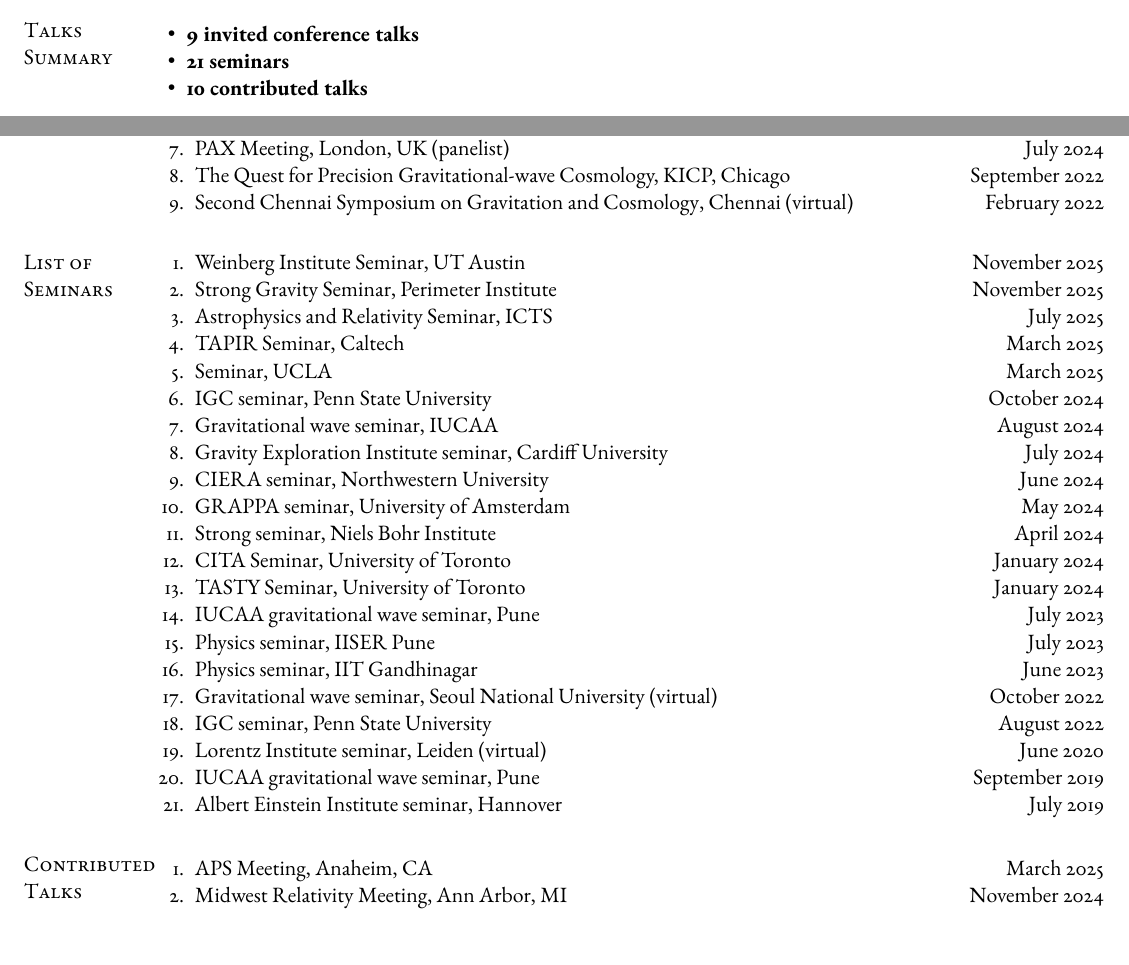
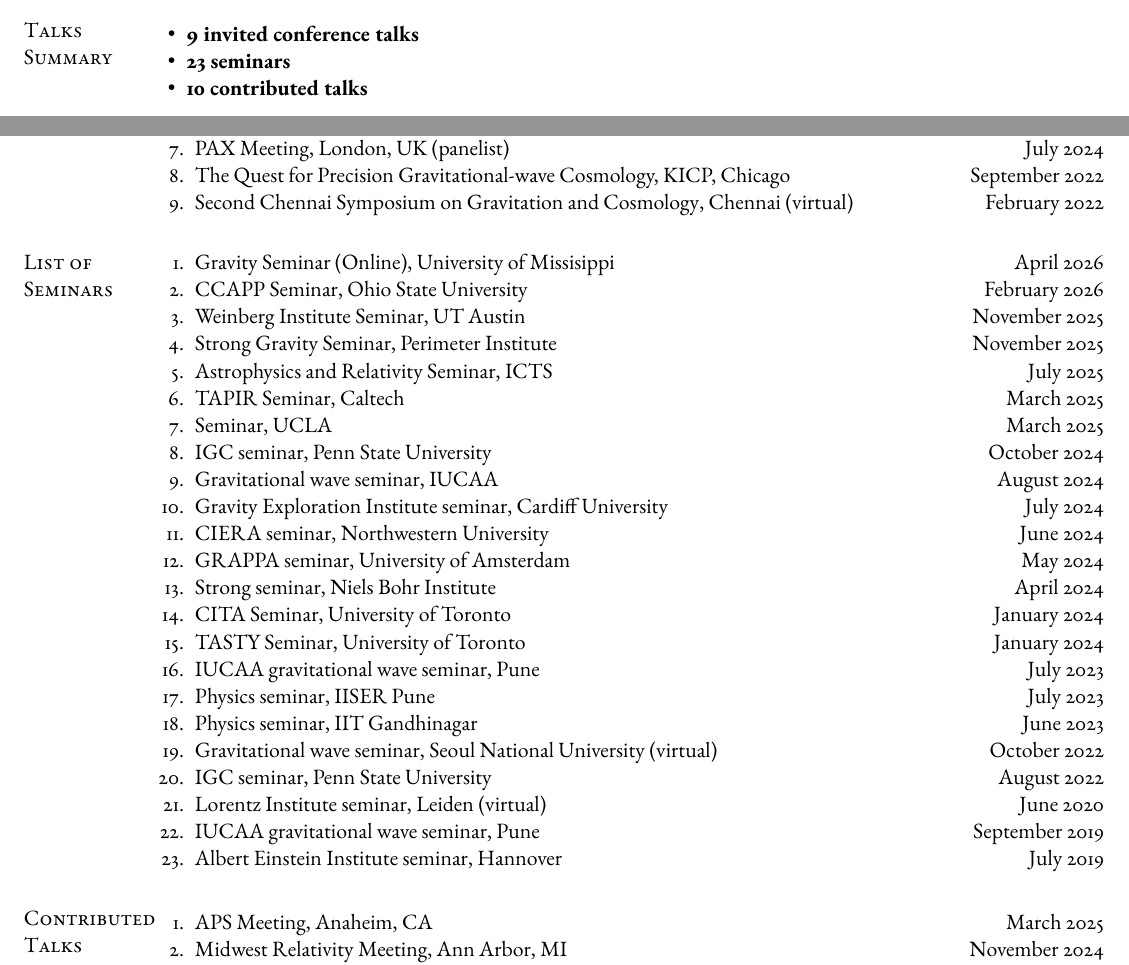
Before and after one commit to adivijaykumar/resume, a LaTeX CV (Vijaykumar_CV.tex, which reads base_cv.tex): two parts of pages 1 and 2 of 3, joined at a grey line, cut so that both start at the same text, the shorter picture padded with empty space. Compiled offline with pdfLaTeX.

Commit message:
new changes

```diff
--- a/base_cv.tex
+++ b/base_cv.tex
@@ -110,7 +110,7 @@
             \section{Talks Summary}
             \begin{itemize}[leftmargin=*]
             \item \textbf{9 invited conference talks}
-            \item \textbf{21 seminars}
+            \item \textbf{23 seminars}
             \item \textbf{10 contributed talks}
             \end{itemize}
 
@@ -154,6 +154,8 @@
 		\section{List of Seminars}
 		\begin{enumerate}[leftmargin=*, nosep]
 			%item Seoul National Uni, IUCAA, IIT Gandhinagar, LVK Meeting 2023, IISER Pune Open data workshop (this whole section probably needs a lot of restructuring)
+			\item Gravity Seminar (Online), University of Missisippi \hfill April 2026
+			\item CCAPP Seminar, Ohio State University \hfill February 2026
 			\item Weinberg Institute Seminar, UT Austin \hfill November 2025
 			\item Strong Gravity Seminar, Perimeter Institute \hfill November 2025
 			\item Astrophysics and Relativity Seminar, ICTS \hfill July 2025
```
Also changed, not shown: Vijaykumar_CV.pdf, Vijaykumar_CV_with_pubs.pdf, Vijaykumar_pubs.pdf.
